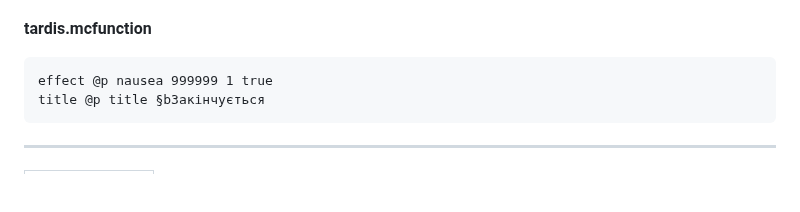
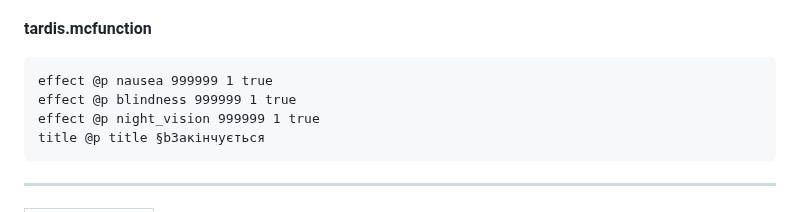
Before and after one commit to uzvarUA/uzvarUA, a Markdown page: README.md, the part around the change. Rendered like a GitHub page; blank space fills up the shorter version.

````diff
--- a/README.md
+++ b/README.md
@@ -575,6 +575,8 @@ Tardis/
 **tardis.mcfunction**
 ```
 effect @p nausea 999999 1 true
+effect @p blindness 999999 1 true
+effect @p night_vision 999999 1 true
 title @p title §bЗакінчується
 ```
 ***
````
